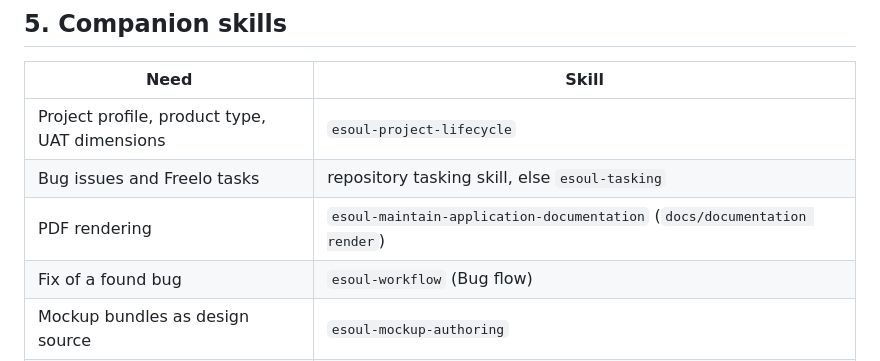
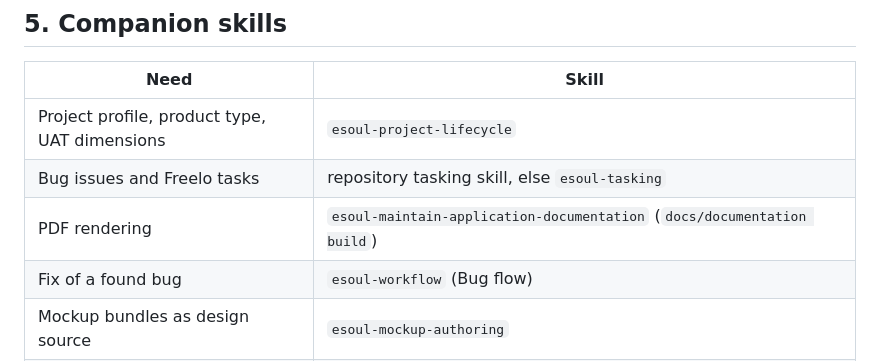
Before and after one commit to eSoul-cz/skills, a Markdown page: skills/esoul-uat/SKILL.md, the part around the change. Drawn GitHub-style.

Commit message:
:memo: [esoul-uat] build PDFs with docs/documentation build
render only inspects PDFs that build produced.

Co-Authored-By: Claude Opus 5.5 (1M context) <noreply@anthropic.com>

```diff
--- a/skills/esoul-uat/SKILL.md
+++ b/skills/esoul-uat/SKILL.md
@@ -88,7 +88,7 @@ into missing files; never overwrite project files.
 |---|---|
 | Project profile, product type, UAT dimensions | `esoul-project-lifecycle` |
 | Bug issues and Freelo tasks | repository tasking skill, else `esoul-tasking` |
-| PDF rendering | `esoul-maintain-application-documentation` (`docs/documentation render`) |
+| PDF rendering | `esoul-maintain-application-documentation` (`docs/documentation build`) |
 | Fix of a found bug | `esoul-workflow` (Bug flow) |
 | Mockup bundles as design source | `esoul-mockup-authoring` |
 | Accessibility depth, Lighthouse, SEO | `accessibility-compliance-accessibility-audit`, `frontend-lighthouse`, `seo-audit` when installed |
```
Also changed, not shown: 1 other file.
